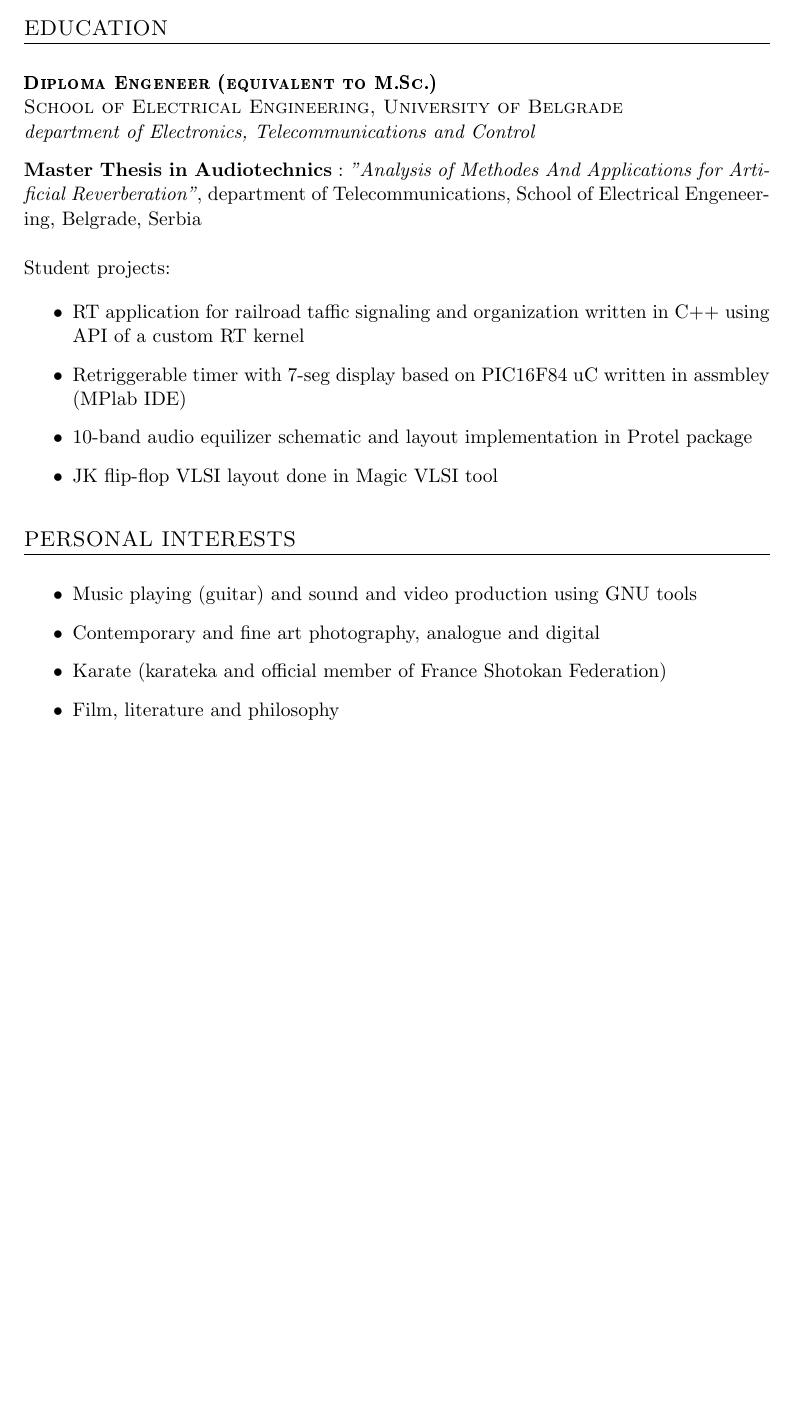
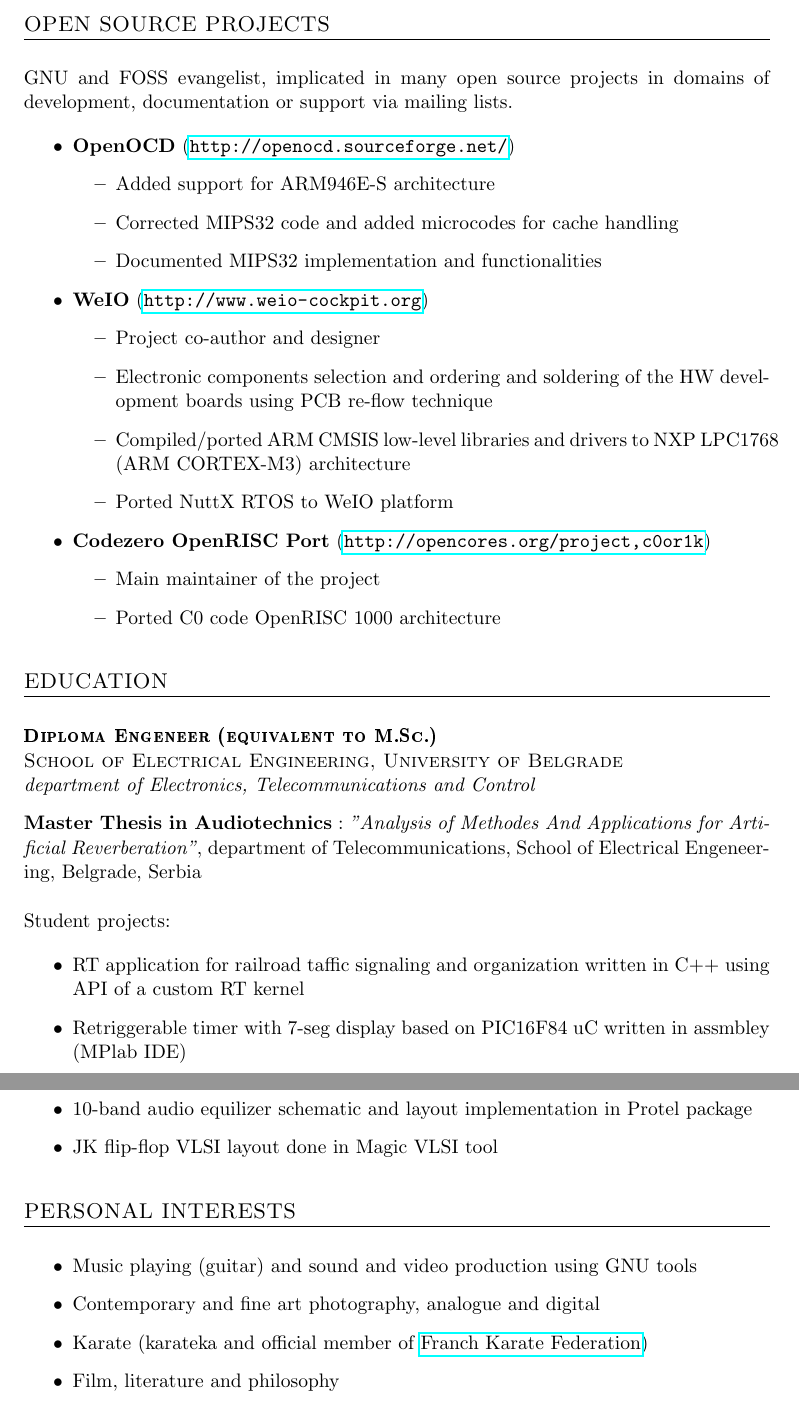
Before and after one commit to drasko/cv, a LaTeX CV (cv.tex): part of page 6 of 6 before the commit and two parts of pages 6 and 7 of 7 after it, the two joined at a grey line, cut at the place of the change, the shorter picture padded with empty space. Compiled offline with pdfLaTeX; an older LaTeX class or package is replaced by its successor.

Commit message:
Added Open Source projects

```diff
--- a/cv.tex
+++ b/cv.tex
@@ -1,9 +1,16 @@
+%#############################################
+%##                                         ##
+%##   Professional CV of Drasko DRASKOVIC   ##
+%##                                         ##
+%#############################################
+
 \documentclass[a4paper, oneside, final]{scrartcl}
 \usepackage{soul}
 \usepackage{scrpage2}
 \usepackage{titlesec}
 \usepackage{amsfonts,graphicx}
-\usepackage[pdfstartview=FitH,urlcolor=blue,colorlinks=true,bookmarks=true]{hyperref}
+%\usepackage[pdfstartview=FitH,urlcolor=blue,colorlinks=true,bookmarks=true]{hyperref}
+\usepackage[pdfstartview=FitH,pdfcreator={Drasko DRASKOVIC}]{hyperref}
 \usepackage{marvosym}
 \usepackage{tabularx,colortbl}
 \pagestyle{plain}   % do page numbering ('empty' turns off)
@@ -321,6 +319,35 @@
 \end{itemize}
 
 
+%%%%%%%%%%%%%%%%%%%%%%%
+% OPEN SOURCE PROJECTS
+%%%%%%%%%%%%%%%%%%%%%%%
+\section{OPEN SOURCE PROJECTS}
+GNU and FOSS evangelist, implicated in many open source projects in domains of
+development, documentation or support via mailing lists.
+
+\begin{itemize}
+   \item \textbf{OpenOCD} (\url{http://openocd.sourceforge.net/})
+      \begin{itemize}
+         \item Added support for ARM946E-S architecture
+         \item Corrected MIPS32 code and added microcodes for cache handling
+         \item Documented MIPS32 implementation and functionalities
+      \end{itemize}
+   \item \textbf{WeIO} (\url{http://www.weio-cockpit.org})
+      \begin{itemize}
+         \item Project co-author and designer
+         \item Electronic components selection and ordering and soldering of
+               the HW development boards using PCB re-flow technique
+         \item Compiled/ported ARM CMSIS low-level libraries and drivers to NXP
+                  LPC1768 (ARM CORTEX-M3) architecture
+         \item Ported NuttX RTOS to WeIO platform
+      \end{itemize}
+   \item \textbf{Codezero OpenRISC Port} (\url{http://opencores.org/project,c0or1k})
+      \begin{itemize}
+         \item Main maintainer of the project
+         \item Ported C0 code OpenRISC 1000 architecture
+      \end{itemize}
+\end{itemize}
 
 
 %%%%%%%%%%%%%%
@@ -359,7 +386,8 @@ Student projects:
    \item Music playing (guitar) and sound and video production using GNU
             tools
    \item Contemporary and fine art photography, analogue and digital
-   \item Karate (karateka and official member of France Shotokan Federation)
+   \item Karate (karateka and official member of
+         \href{http://www.ffkarate.fr/}{Franch Karate Federation})
    \item Film, literature and philosophy
 \end{itemize}
 
```
Also changed, not shown: cv.pdf, cv.tex (19 more changed lines).
